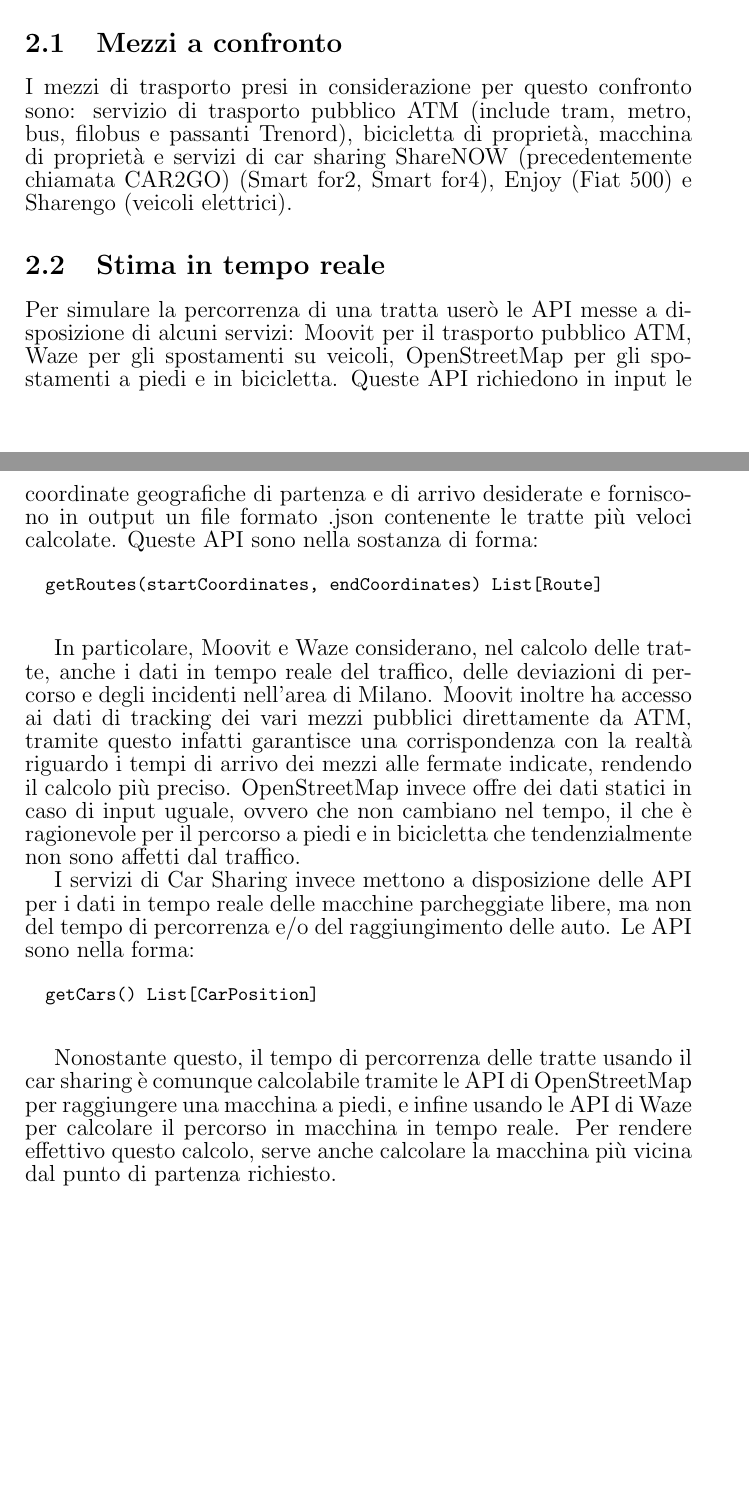
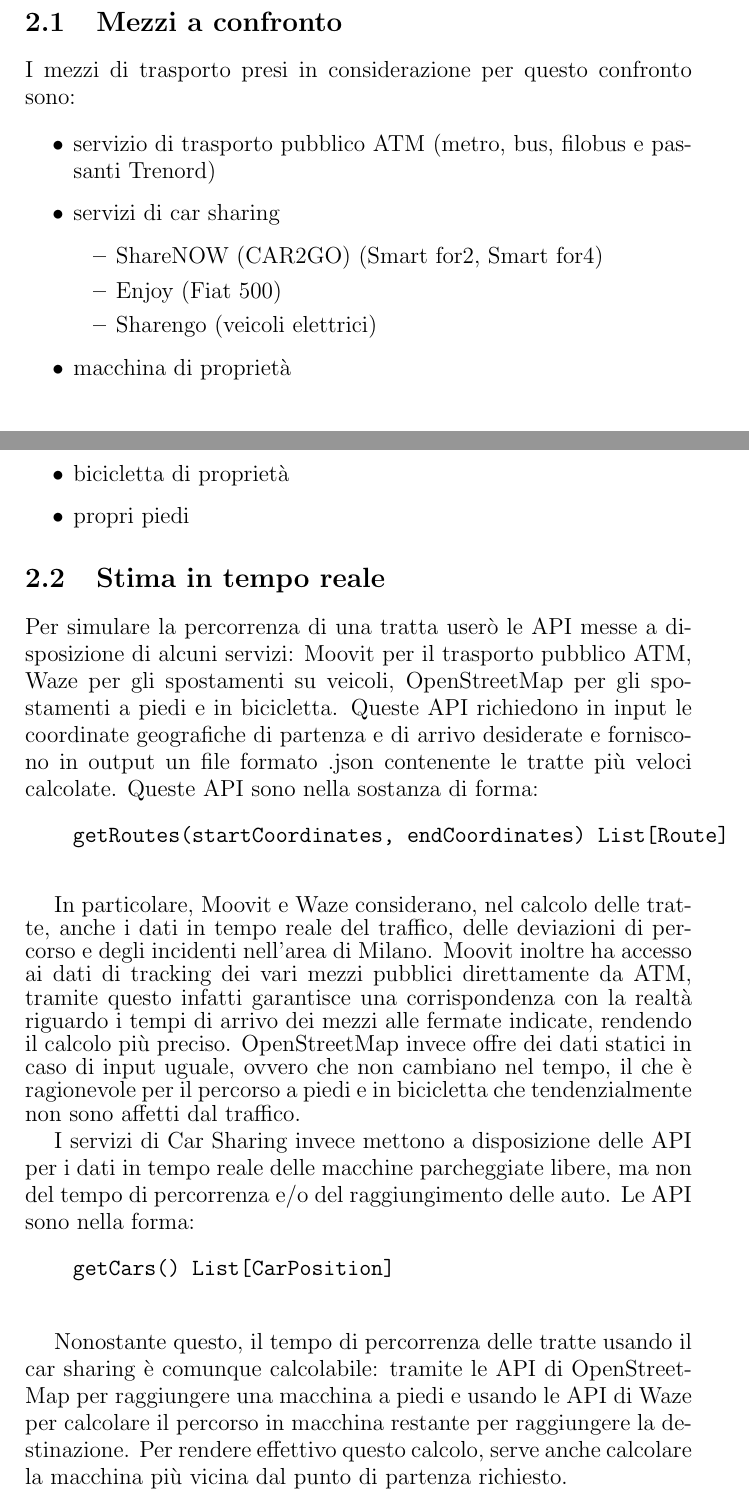
Before and after one commit to mmastrapasqua7/kowalskianalysis, a LaTeX document (latex/Template.tex): two parts of pages 4 and 5 of 8 before the commit and two parts of pages 4 and 5 of 7 after it, joined at a grey line, cut so that both start at the same text, the shorter picture padded with empty space. Compiled offline with pdfLaTeX.

Commit message:
Basta per oggi

```diff
--- a/latex/Template.tex
+++ b/latex/Template.tex
@@ -73,17 +73,30 @@
 
 		\section{Mezzi a confronto}
 		{\large
-			I mezzi di trasporto presi in considerazione per questo confronto sono: servizio di trasporto pubblico ATM (include tram, metro, bus, filobus e passanti Trenord), bicicletta di proprietà, macchina di proprietà e servizi di car sharing ShareNOW (precedentemente chiamata CAR2GO) (Smart for2, Smart for4), Enjoy (Fiat 500) e Sharengo (veicoli elettrici).
+			I mezzi di trasporto presi in considerazione per questo confronto sono:
+
+			\begin{itemize}
+				\item servizio di trasporto pubblico ATM (metro, bus, filobus e passanti Trenord)
+				\item servizi di car sharing
+				\begin{itemize}
+					\item ShareNOW (CAR2GO) (Smart for2, Smart for4)
+					\item Enjoy (Fiat 500)
+					\item Sharengo (veicoli elettrici)
+				\end{itemize}
+				\item macchina di proprietà
+				\item bicicletta di proprietà
+				\item propri piedi
+			\end{itemize}
 		}
 
 		\section{Stima in tempo reale}
 		{\large
 			Per simulare la percorrenza di una tratta userò le API messe a disposizione di alcuni servizi: Moovit per il trasporto pubblico ATM, Waze per gli spostamenti su veicoli, OpenStreetMap per gli spostamenti a piedi e in bicicletta. Queste API richiedono in input le coordinate geografiche di partenza e di arrivo desiderate e forniscono in output un file formato .json contenente le tratte più veloci calcolate. Queste API sono nella sostanza di forma:
-		}
 
 			\begin{verbatim}
 				getRoutes(startCoordinates, endCoordinates) List[Route]
 			\end{verbatim}
+		}
 
 		{\large
 			In particolare, Moovit e Waze considerano, nel calcolo delle tratte, anche i dati in tempo reale del traffico, delle deviazioni di percorso e degli incidenti nell'area di Milano. Moovit inoltre ha accesso ai dati di tracking dei vari mezzi pubblici direttamente da ATM, tramite questo infatti garantisce una corrispondenza con la realtà riguardo i tempi di arrivo dei mezzi alle fermate indicate, rendendo il calcolo più preciso. OpenStreetMap invece offre dei dati statici in caso di input uguale, ovvero che non cambiano nel tempo, il che è ragionevole per il percorso a piedi e in bicicletta che tendenzialmente non sono affetti dal traffico.
@@ -91,15 +104,14 @@
 
 		{\large
 			I servizi di Car Sharing invece mettono a disposizione delle API per i dati in tempo reale delle macchine parcheggiate libere, ma non del tempo di percorrenza e/o del raggiungimento delle auto. Le API sono nella forma:
-		}
 
 			\begin{verbatim}
 				getCars() List[CarPosition]
 			\end{verbatim}
+		}
 
 		{\large
-			Nonostante questo, il tempo di percorrenza delle tratte usando il car sharing è comunque calcolabile tramite le API di OpenStreetMap per raggiungere una macchina a piedi, e infine usando le API di Waze per calcolare il percorso in macchina in tempo reale. Per rendere effettivo questo calcolo, serve anche calcolare la macchina più vicina dal punto di partenza richiesto.
-		}
+			Nonostante questo, il tempo di percorrenza delle tratte usando il car sharing è comunque calcolabile: tramite le API di OpenStreetMap per raggiungere una macchina a piedi e usando le API di Waze per calcolare il percorso in macchina restante per raggiungere la destinazione. Per rendere effettivo questo calcolo, serve anche calcolare la macchina più vicina dal punto di partenza richiesto.
 
 			\begin{verbatim}
 				// se voglio andare da A a B
```
Also changed, not shown: latex/Template.tex (12 more changed lines). Lines whose indentation alone changed are shown as unchanged.
